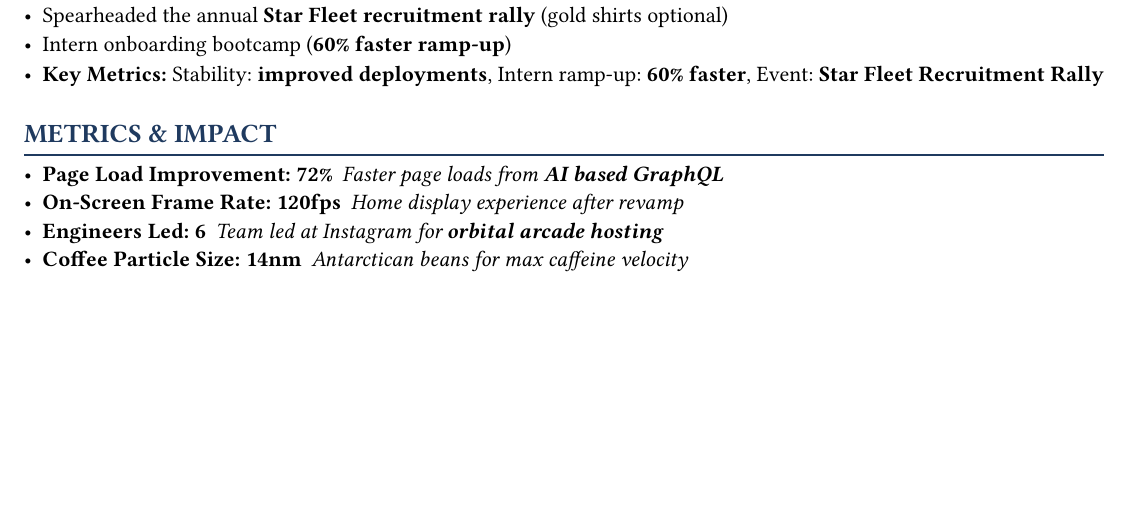
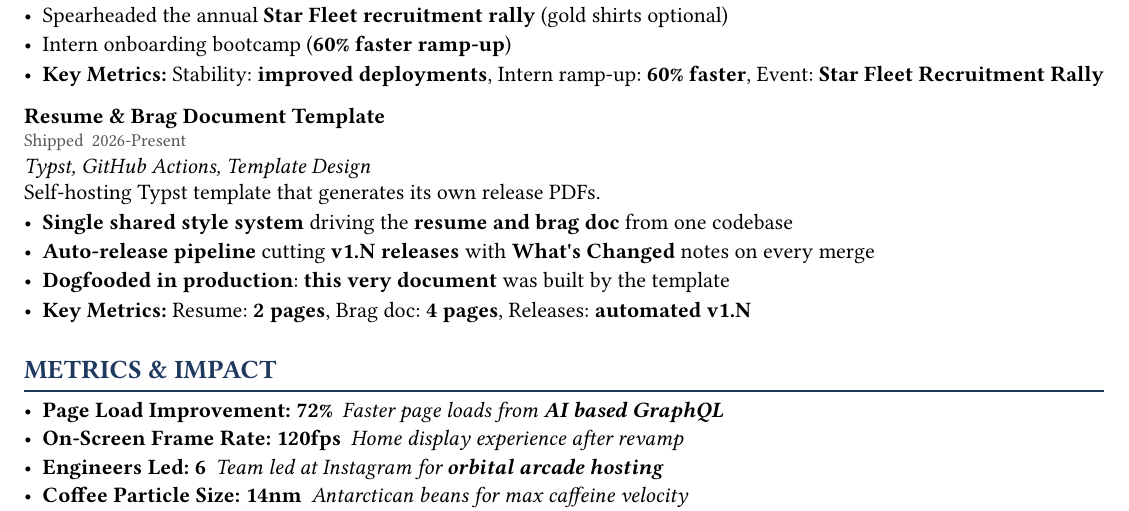
Before and after one commit to vanam-san/resume-bragdoc-template, a Typst document (src/bragdoc.typ): part of page 4 of 4, cut so that both start at the same text, the shorter picture padded with empty space. Compiled offline with Typst 0.15.

Commit message:
docs: add template project to resume and bragdoc
Showcase the template itself as a project entry in both documents: shared Typst style system, automated v1.N releases via GitHub Actions, and dogfooded production use.

```diff
--- a/src/bragdoc.typ
+++ b/src/bragdoc.typ
@@ -365,6 +365,24 @@
     status: "Shipped",
     date: "2011-2012",
   ),
+  bragdoc-project-entry(
+    name: "Resume & Brag Document Template",
+    url: "github.com/vanam-san/resume-bragdoc-template",
+    description: "Self-hosting Typst template that generates its own release PDFs.",
+    roles: ("Typst", "GitHub Actions", "Template Design"),
+    highlights: (
+      "*Single shared style system* driving the *resume and brag doc* from one codebase",
+      "*Auto-release pipeline* cutting *v1.N releases* with *What's Changed* notes on every merge",
+      "*Dogfooded in production*: *this very document* was built by the template",
+    ),
+    metrics: (
+      "Resume: *2 pages*",
+      "Brag doc: *4 pages*",
+      "Releases: *automated v1.N*",
+    ),
+    status: "Shipped",
+    date: "2026-Present",
+  ),
 )
 
 // Quantified impact metrics
```
Also changed, not shown: src/resume.typ (+12 -0 lines).
